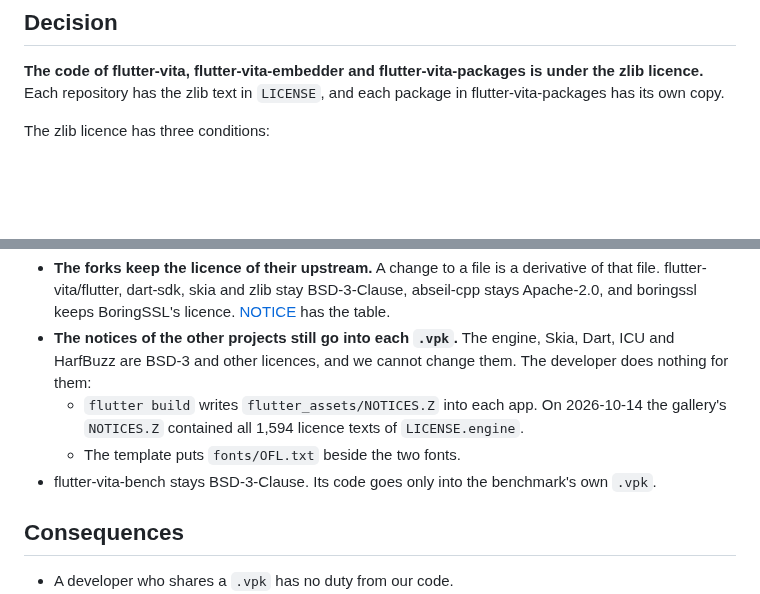
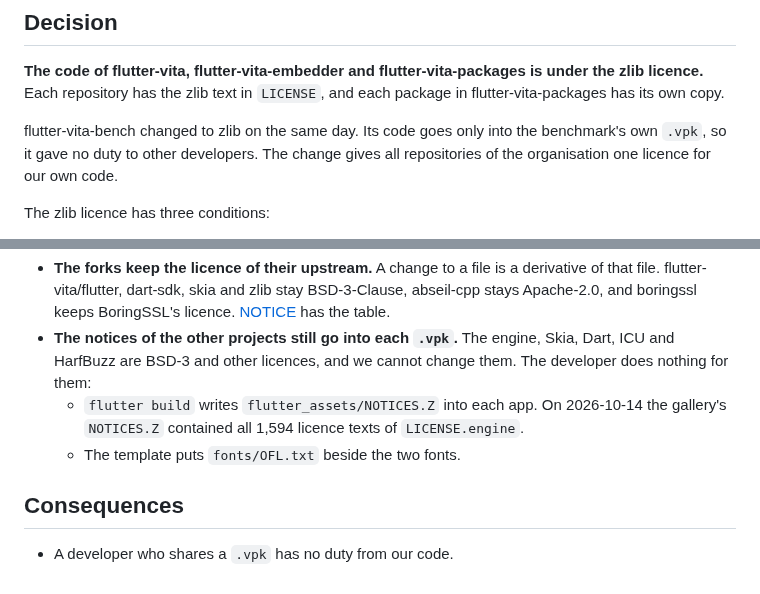
Before and after one commit to flutter-vita/flutter-vita, a Markdown page: docs/adr/0023-our-code-is-under-the-zlib-licence.md, 2 parts joined by grey strips. GitHub-like rendering; blank space fills up the shorter version.

```diff
--- a/docs/adr/0023-our-code-is-under-the-zlib-licence.md
+++ b/docs/adr/0023-our-code-is-under-the-zlib-licence.md
@@ -47,6 +47,10 @@ agree.
 is under the zlib licence.** Each repository has the zlib text in `LICENSE`,
 and each package in flutter-vita-packages has its own copy.
 
+flutter-vita-bench changed to zlib on the same day. Its code goes only into
+the benchmark's own `.vpk`, so it gave no duty to other developers. The change
+gives all repositories of the organisation one licence for our own code.
+
 The zlib licence has three conditions:
 
 1. Do not say that you wrote the original software.
@@ -68,8 +72,6 @@ It has no condition for a binary.
     2026-10-14 the gallery's `NOTICES.Z` contained all 1,594 licence texts of
     `LICENSE.engine`.
   - The template puts `fonts/OFL.txt` beside the two fonts.
-- flutter-vita-bench stays BSD-3-Clause. Its code goes only into the
-  benchmark's own `.vpk`.
 
 ## Consequences
 
```
Also changed, not shown: docs/adr/README.md (+1 -1 lines), docs/glossary.md (+1 -1 lines).
